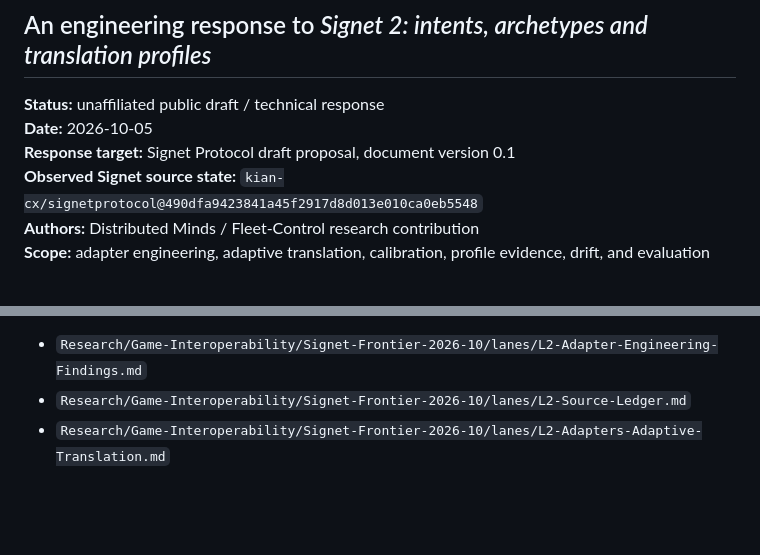
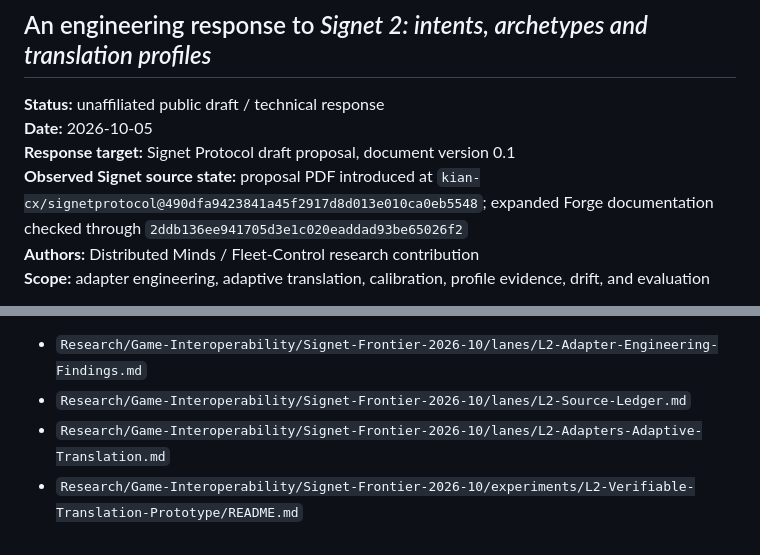
Before and after one commit to Distributed-Minds/Fleet-Control-Public, a Markdown page: Publications/Game-Interoperability/RESPONSE-TO-SIGNET-2-ARCHITECTURE-DRAFT.md, 2 parts joined by grey strips. GitHub-like rendering; blank space fills up the shorter version.

```diff
--- a/Publications/Game-Interoperability/RESPONSE-TO-SIGNET-2-ARCHITECTURE-DRAFT.md
+++ b/Publications/Game-Interoperability/RESPONSE-TO-SIGNET-2-ARCHITECTURE-DRAFT.md
@@ -5,7 +5,7 @@
 **Status:** unaffiliated public draft / technical response
 **Date:** 2026-10-05
 **Response target:** Signet Protocol draft proposal, document version 0.1
-**Observed Signet source state:** `kian-cx/signetprotocol@490dfa9423841a45f2917d8d013e010ca0eb5548`
+**Observed Signet source state:** proposal PDF introduced at `kian-cx/signetprotocol@490dfa9423841a45f2917d8d013e010ca0eb5548`; expanded Forge documentation checked through `2ddb136ee941705d3e1c020eaddad93be65026f2`
 **Authors:** Distributed Minds / Fleet-Control research contribution
 **Scope:** adapter engineering, adaptive translation, calibration, profile evidence, drift, and evaluation
 
@@ -1191,3 +1239,4 @@ Relevant supporting files:
 - `Research/Game-Interoperability/Signet-Frontier-2026-10/lanes/L2-Adapter-Engineering-Findings.md`
 - `Research/Game-Interoperability/Signet-Frontier-2026-10/lanes/L2-Source-Ledger.md`
 - `Research/Game-Interoperability/Signet-Frontier-2026-10/lanes/L2-Adapters-Adaptive-Translation.md`
+- `Research/Game-Interoperability/Signet-Frontier-2026-10/experiments/L2-Verifiable-Translation-Prototype/README.md`
```
Also changed, not shown: other parts of Publications/Game-Interoperability/RESPONSE-TO-SIGNET-2-ARCHITECTURE-DRAFT.md (+50 -2 lines).
